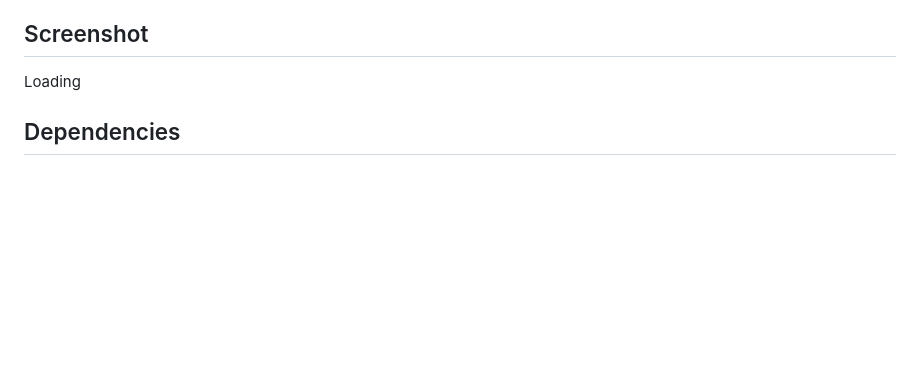
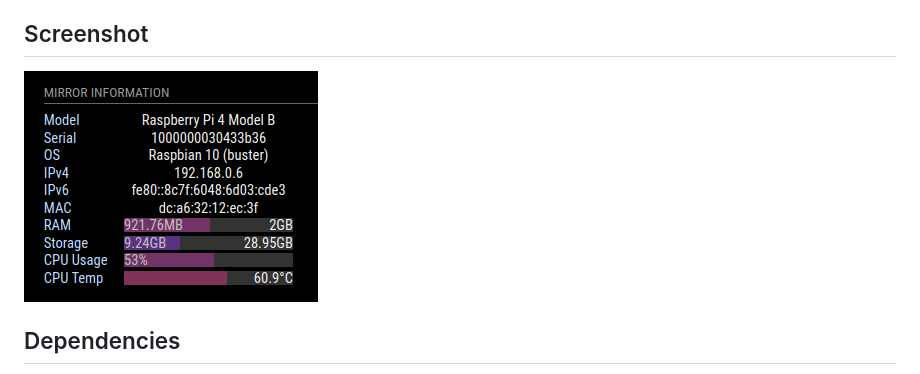
Before and after one commit to SalekurPolas/MMM-Pinfo, a Markdown page: README.md, the part around the change. GitHub-like rendering; pictures changed too: res/img.png (added); blank space fills up the shorter version.

Commit message:
Added screenshot

```diff
--- a/README.md
+++ b/README.md
@@ -3,7 +3,7 @@ A [MagicMirror²](https://magicmirror.builders/) module that can display device
 
 ## Screenshot
 
-Loading
+![alt Screenshot](https://github.com/SalekurPolas/MMM-Pinfo/blob/master/res/img.png?raw=true)
 
 ## Dependencies
 
```
